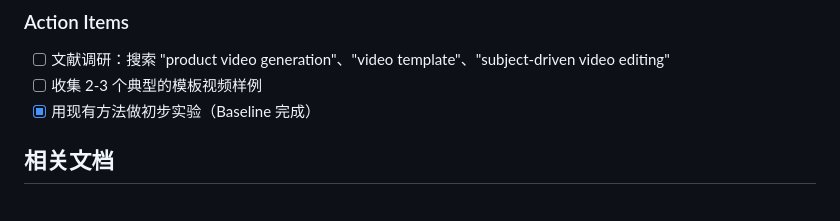
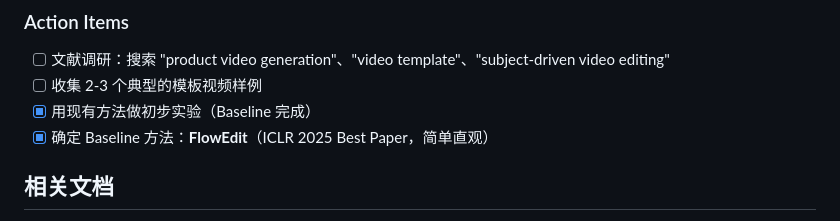
Before and after one commit to Zhiying-Li-dot/MultiModel, a Markdown page: docs/research-plan.md, the part around the change. Rendered like a GitHub page.

Commit message:
Confirm FlowEdit as baseline method
FlowEdit (ICLR 2025 Best Paper) chosen for simplicity and authority

🤖 Generated with [Claude Code](https://claude.com/claude-code)

Co-Authored-By: Claude Opus 4.5 <noreply@anthropic.com>

```diff
--- a/docs/research-plan.md
+++ b/docs/research-plan.md
@@ -91,6 +91,7 @@
 - [ ] 文献调研：搜索 "product video generation"、"video template"、"subject-driven video editing"
 - [ ] 收集 2-3 个典型的模板视频样例
 - [x] 用现有方法做初步实验（Baseline 完成）
+- [x] 确定 Baseline 方法：**FlowEdit**（ICLR 2025 Best Paper，简单直观）
 
 ## 相关文档
 
```
